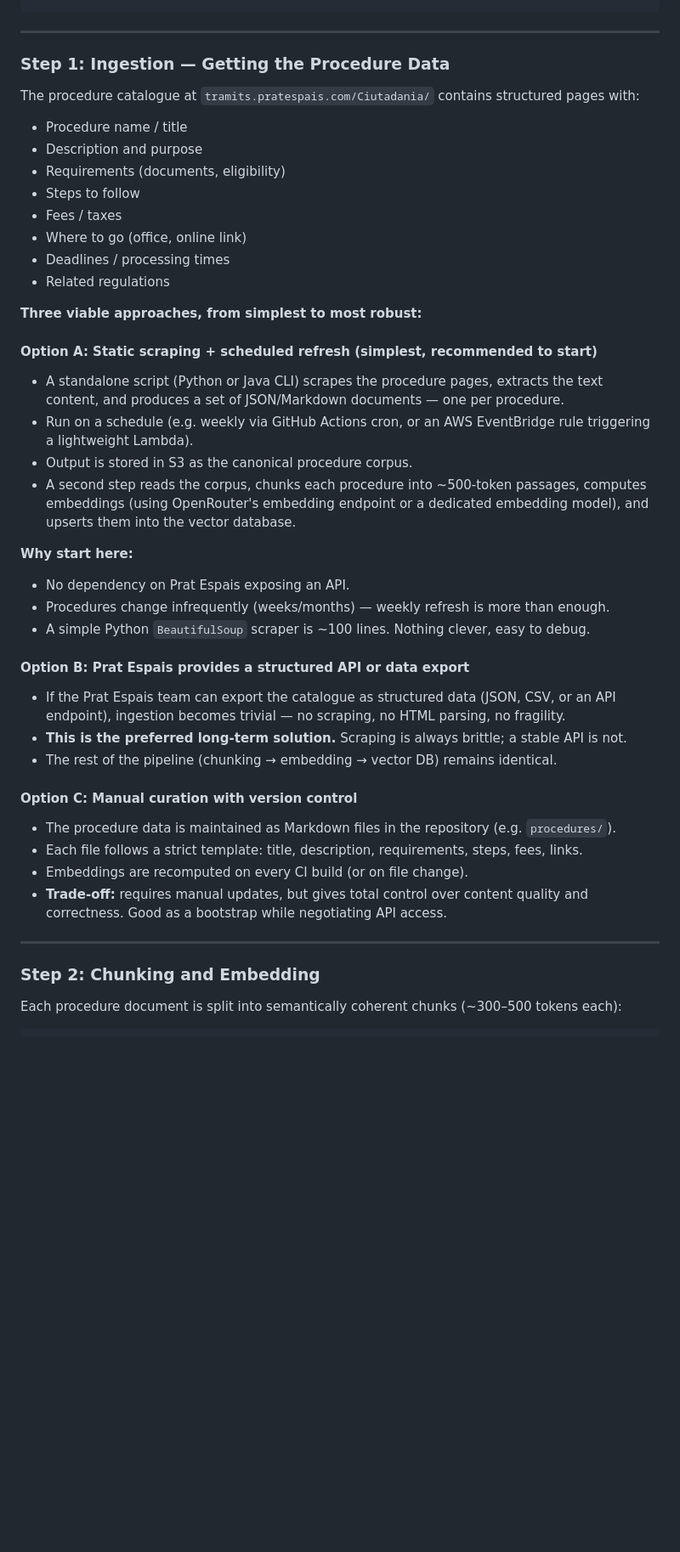
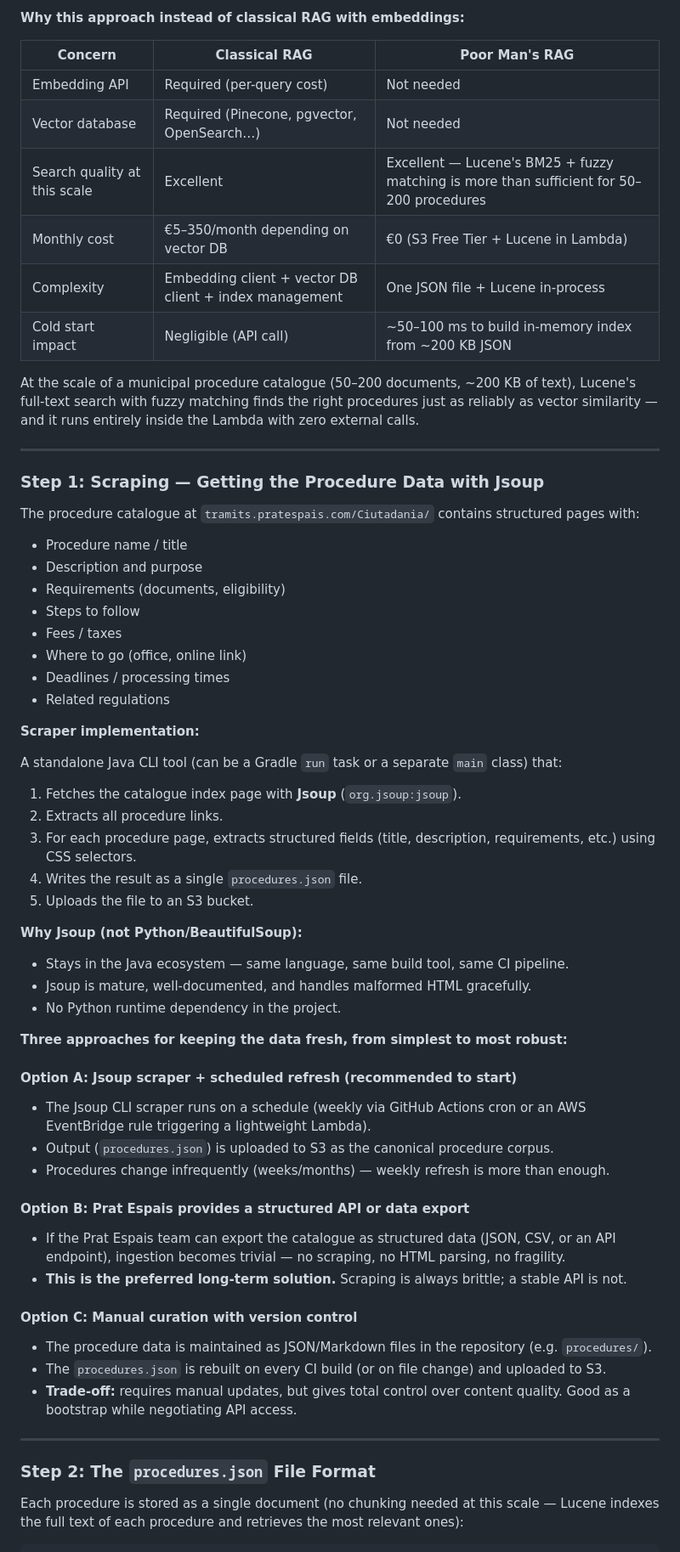
Before and after one commit to raultorres2603/ComplAI, a Markdown page: README.md, the part around one of its changes. Shown at 85% size. GitHub-like rendering; blank space fills up the shorter version.

````diff
--- a/README.md
+++ b/README.md
@@ -874,8 +890,23 @@ the system prompt, we:
 ```
+
+**Why this approach instead of classical RAG with embeddings:**
+
+| Concern | Classical RAG | Poor Man's RAG |
+|---------|---------------|----------------|
+| Embedding API | Required (per-query cost) | Not needed |
+| Vector database | Required (Pinecone, pgvector, OpenSearch…) | Not needed |
+| Search quality at this scale | Excellent | Excellent — Lucene's BM25 + fuzzy matching is more than sufficient for 50–200 procedures |
+| Monthly cost | €5–350/month depending on vector DB | €0 (S3 Free Tier + Lucene in Lambda) |
+| Complexity | Embedding client + vector DB client + index management | One JSON file + Lucene in-process |
+| Cold start impact | Negligible (API call) | ~50–100 ms to build in-memory index from ~200 KB JSON |
+
+At the scale of a municipal procedure catalogue (50–200 documents, ~200 KB of text), Lucene's
+full-text search with fuzzy matching finds the right procedures just as reliably as vector
+similarity — and it runs entirely inside the Lambda with zero external calls.
 
 ---
 
-### Step 1: Ingestion — Getting the Procedure Data
+### Step 1: Scraping — Getting the Procedure Data with Jsoup
 
 The procedure catalogue at `tramits.pratespais.com/Ciutadania/` contains structured pages with:
 - Procedure name / title
@@ -887,42 +918,48 @@ The procedure catalogue at `tramits.pratespais.com/Ciutadania/` contains structu
 - Deadlines / processing times
 - Related regulations
 
-**Three viable approaches, from simplest to most robust:**
+**Scraper implementation:**
 
-#### Option A: Static scraping + scheduled refresh (simplest, recommended to start)
+A standalone Java CLI tool (can be a Gradle `run` task or a separate `main` class) that:
 
-- A standalone script (Python or Java CLI) scrapes the procedure pages, extracts the text content,
-  and produces a set of JSON/Markdown documents — one per procedure.
-- Run on a schedule (e.g. weekly via GitHub Actions cron, or an AWS EventBridge rule triggering
-  a lightweight Lambda).
-- Output is stored in S3 as the canonical procedure corpus.
-- A second step reads the corpus, chunks each procedure into ~500-token passages, computes
-  embeddings (using OpenRouter's embedding endpoint or a dedicated embedding model), and upserts
-  them into the vector database.
+1. Fetches the catalogue index page with **Jsoup** (`org.jsoup:jsoup`).
+2. Extracts all procedure links.
+3. For each procedure page, extracts structured fields (title, description, requirements, etc.)
+   using CSS selectors.
+4. Writes the result as a single `procedures.json` file.
+5. Uploads the file to an S3 bucket.
 
-**Why start here:**
-- No dependency on Prat Espais exposing an API.
+**Why Jsoup (not Python/BeautifulSoup):**
+- Stays in the Java ecosystem — same language, same build tool, same CI pipeline.
+- Jsoup is mature, well-documented, and handles malformed HTML gracefully.
+- No Python runtime dependency in the project.
+
+**Three approaches for keeping the data fresh, from simplest to most robust:**
+
+#### Option A: Jsoup scraper + scheduled refresh (recommended to start)
+
+- The Jsoup CLI scraper runs on a schedule (weekly via GitHub Actions cron or an AWS EventBridge
+  rule triggering a lightweight Lambda).
+- Output (`procedures.json`) is uploaded to S3 as the canonical procedure corpus.
 - Procedures change infrequently (weeks/months) — weekly refresh is more than enough.
-- A simple Python `BeautifulSoup` scraper is ~100 lines. Nothing clever, easy to debug.
 
 #### Option B: Prat Espais provides a structured API or data export
 
 - If the Prat Espais team can export the catalogue as structured data (JSON, CSV, or an API
   endpoint), ingestion becomes trivial — no scraping, no HTML parsing, no fragility.
 - **This is the preferred long-term solution.** Scraping is always brittle; a stable API is not.
-- The rest of the pipeline (chunking → embedding → vector DB) remains identical.
 
 #### Option C: Manual curation with version control
 
-- The procedure data is maintained as Markdown files in the repository (e.g. `procedures/`).
-- Each file follows a strict template: title, description, requirements, steps, fees, links.
-- Embeddings are recomputed on every CI build (or on file change).
-- **Trade-off:** requires manual updates, but gives total control over content quality and
-  correctness. Good as a bootstrap while negotiating API access.
+- The procedure data is maintained as JSON/Markdown files in the repository (e.g. `procedures/`).
+- The `procedures.json` is rebuilt on every CI build (or on file change) and uploaded to S3.
+- **Trade-off:** requires manual updates, but gives total control over content quality. Good as
+  a bootstrap while negotiating API access.
 
 ---
 
-### Step 2: Chunking and Embedding
+### Step 2: The `procedures.json` File Format
 
-Each procedure document is split into semantically coherent chunks (~300–500 tokens each):
+Each procedure is stored as a single document (no chunking needed at this scale — Lucene indexes
+the full text of each procedure and retrieves the most relevant ones):
 
````
Also changed, not shown: other parts of README.md (+146 -119 lines).
